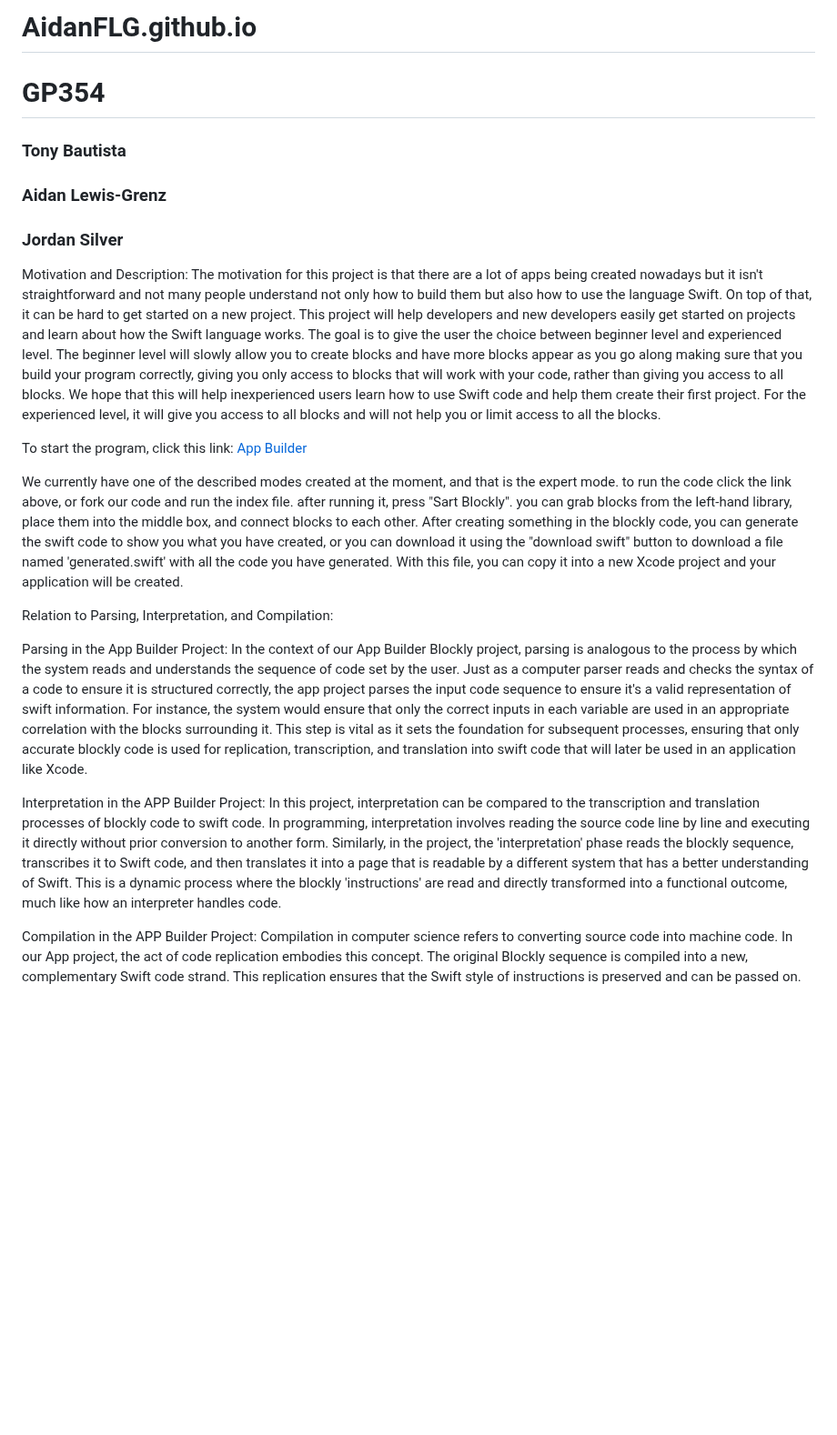
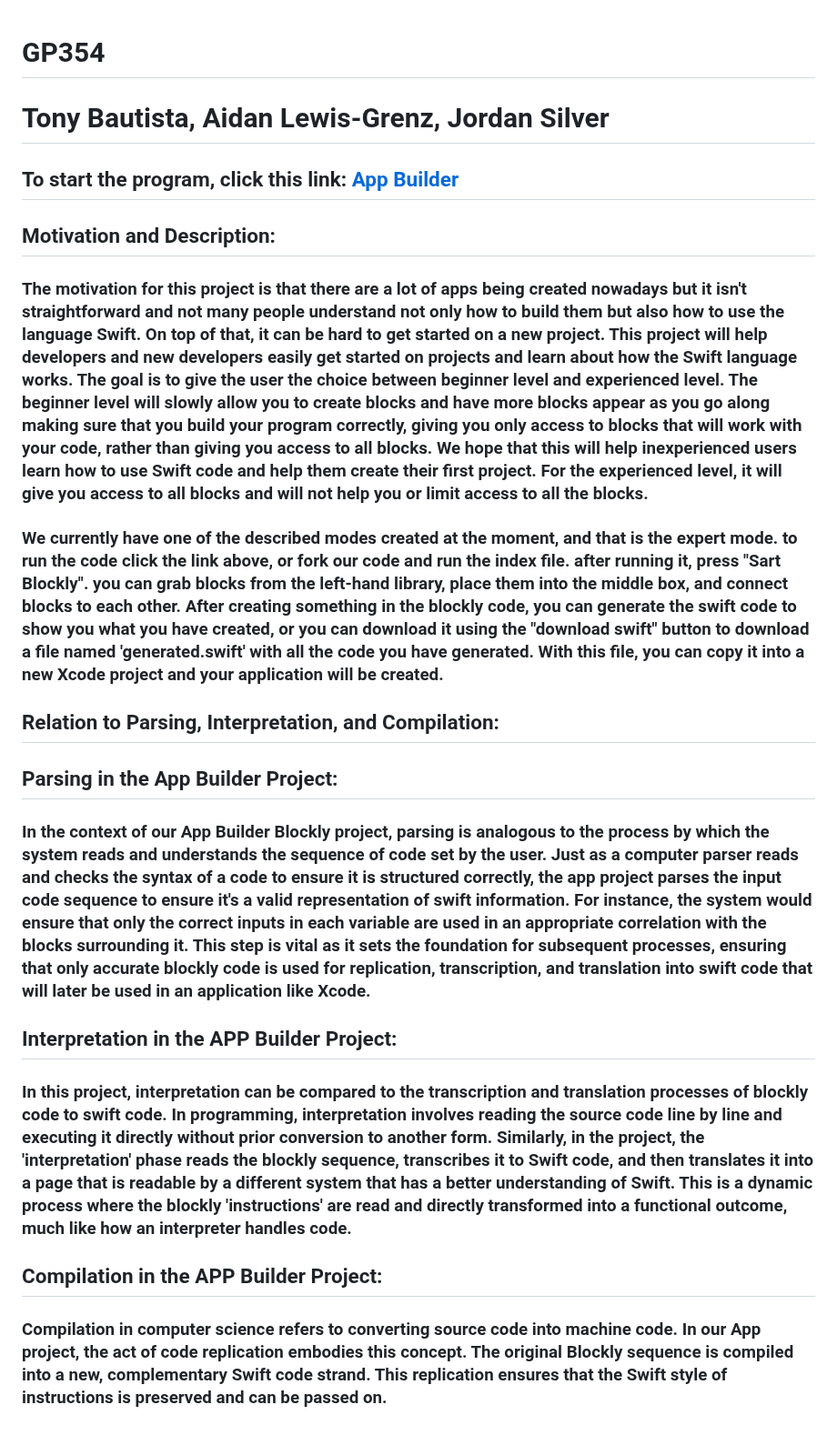
Before and after one commit to AidanFLG/AidanFLG.github.io, a Markdown page: README.md, the part around the change. Shown at 91% size. GitHub-like rendering; blank space fills up the shorter version.

```diff
--- a/README.md
+++ b/README.md
@@ -1,23 +1,23 @@
-# AidanFLG.github.io
 # GP354
-### Tony Bautista
-### Aidan Lewis-Grenz
-### Jordan Silver
+# Tony Bautista, Aidan Lewis-Grenz, Jordan Silver
 
-Motivation and Description: The motivation for this project is that there are a lot of apps being created nowadays but it isn't straightforward and not many people understand not only how to build them but also how to use the language Swift. On top of that, it can be hard to get started on a new project. This project will help developers and new developers easily get started on projects and learn about how the Swift language works. The goal is to give the user the choice between beginner level and experienced level. The beginner level will slowly allow you to create blocks and have more blocks appear as you go along making sure that you build your program correctly, giving you only access to blocks that will work with your code, rather than giving you access to all blocks. We hope that this will help inexperienced users learn how to use Swift code and help them create their first project. For the experienced level, it will give you access to all blocks and will not help you or limit access to all the blocks.
+## To start the program, click this link: [App Builder](https://AidanFLG.github.io/src/)
 
-To start the program, click this link:
-[App Builder](https://AidanFLG.github.io/src/)
 
-We currently have one of the described modes created at the moment, and that is the expert mode. to run the code click the link above, or fork our code and run the index file. after running it, press "Sart Blockly". you can grab blocks from the left-hand library, place them into the middle box, and connect blocks to each other. After creating something in the blockly code, you can generate the swift code to show you what you have created, or you can download it using the "download swift" button to download a file named 'generated.swift' with all the code you have generated. With this file, you can copy it into a new Xcode project and your application will be created.
+## Motivation and Description:
 
-Relation to Parsing, Interpretation, and Compilation:
+### The motivation for this project is that there are a lot of apps being created nowadays but it isn't straightforward and not many people understand not only how to build them but also how to use the language Swift. On top of that, it can be hard to get started on a new project. This project will help developers and new developers easily get started on projects and learn about how the Swift language works. The goal is to give the user the choice between beginner level and experienced level. The beginner level will slowly allow you to create blocks and have more blocks appear as you go along making sure that you build your program correctly, giving you only access to blocks that will work with your code, rather than giving you access to all blocks. We hope that this will help inexperienced users learn how to use Swift code and help them create their first project. For the experienced level, it will give you access to all blocks and will not help you or limit access to all the blocks.
 
-Parsing in the App Builder Project:
-In the context of our App Builder Blockly project, parsing is analogous to the process by which the system reads and understands the sequence of code set by the user. Just as a computer parser reads and checks the syntax of a code to ensure it is structured correctly, the app project parses the input code sequence to ensure it's a valid representation of swift information. For instance, the system would ensure that only the correct inputs in each variable are used in an appropriate correlation with the blocks surrounding it. This step is vital as it sets the foundation for subsequent processes, ensuring that only accurate blockly code is used for replication, transcription, and translation into swift code that will later be used in an application like Xcode.
 
-Interpretation in the APP Builder Project:
-In this project, interpretation can be compared to the transcription and translation processes of blockly code to swift code. In programming, interpretation involves reading the source code line by line and executing it directly without prior conversion to another form. Similarly, in the project, the 'interpretation' phase reads the blockly sequence, transcribes it to Swift code, and then translates it into a page that is readable by a different system that has a better understanding of Swift. This is a dynamic process where the blockly 'instructions' are read and directly transformed into a functional outcome, much like how an interpreter handles code.
+### We currently have one of the described modes created at the moment, and that is the expert mode. to run the code click the link above, or fork our code and run the index file. after running it, press "Sart Blockly". you can grab blocks from the left-hand library, place them into the middle box, and connect blocks to each other. After creating something in the blockly code, you can generate the swift code to show you what you have created, or you can download it using the "download swift" button to download a file named 'generated.swift' with all the code you have generated. With this file, you can copy it into a new Xcode project and your application will be created.
 
-Compilation in the APP Builder Project:
-Compilation in computer science refers to converting source code into machine code. In our App project, the act of code replication embodies this concept. The original Blockly sequence is compiled into a new, complementary Swift code strand. This replication ensures that the Swift style of instructions is preserved and can be passed on.
+## Relation to Parsing, Interpretation, and Compilation:
+
+## Parsing in the App Builder Project:
+### In the context of our App Builder Blockly project, parsing is analogous to the process by which the system reads and understands the sequence of code set by the user. Just as a computer parser reads and checks the syntax of a code to ensure it is structured correctly, the app project parses the input code sequence to ensure it's a valid representation of swift information. For instance, the system would ensure that only the correct inputs in each variable are used in an appropriate correlation with the blocks surrounding it. This step is vital as it sets the foundation for subsequent processes, ensuring that only accurate blockly code is used for replication, transcription, and translation into swift code that will later be used in an application like Xcode.
+
+## Interpretation in the APP Builder Project:
+### In this project, interpretation can be compared to the transcription and translation processes of blockly code to swift code. In programming, interpretation involves reading the source code line by line and executing it directly without prior conversion to another form. Similarly, in the project, the 'interpretation' phase reads the blockly sequence, transcribes it to Swift code, and then translates it into a page that is readable by a different system that has a better understanding of Swift. This is a dynamic process where the blockly 'instructions' are read and directly transformed into a functional outcome, much like how an interpreter handles code.
+
+## Compilation in the APP Builder Project:
+### Compilation in computer science refers to converting source code into machine code. In our App project, the act of code replication embodies this concept. The original Blockly sequence is compiled into a new, complementary Swift code strand. This replication ensures that the Swift style of instructions is preserved and can be passed on.
```
